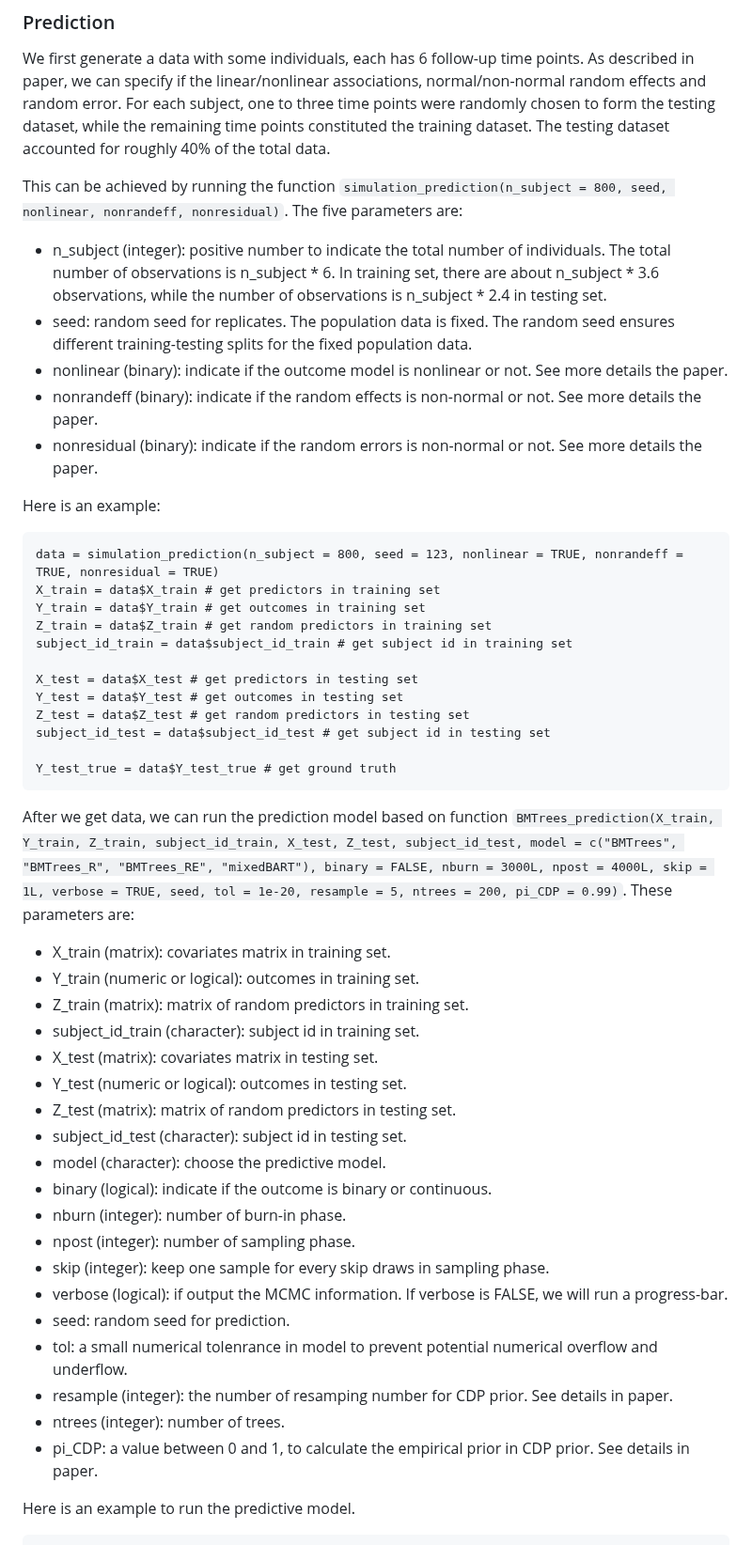
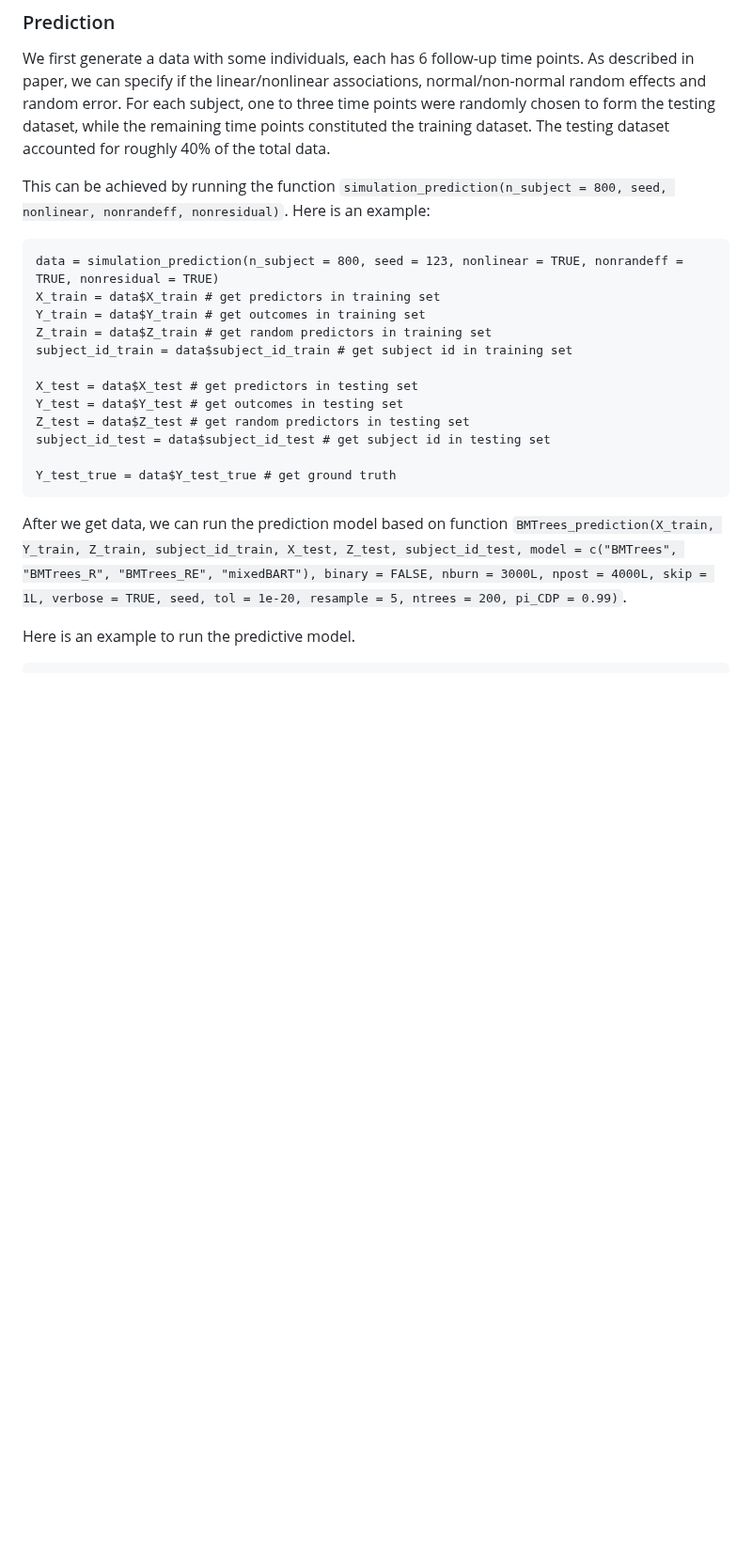
Before and after one commit to zjg540066169/SBMTrees, a Markdown page: README.md, the part around one of its changes. Shown at 94% size. GitHub-like rendering; blank space fills up the shorter version.

````diff
--- a/README.md
+++ b/README.md
@@ -57,14 +57,7 @@ There are two main functions in this package. `BMTrees_prediction` is employed t
 ### Prediction
 We first generate a data with some individuals, each has 6 follow-up time points. As described in paper, we can specify if the linear/nonlinear associations, normal/non-normal random effects and random error. For each subject, one to three time points were randomly chosen to form the testing dataset, while the remaining time points constituted the training dataset. The testing dataset accounted for roughly 40% of the total data.
 
-This can be achieved by running the function `simulation_prediction(n_subject = 800, seed, nonlinear, nonrandeff, nonresidual)`. The five parameters are:
-* n_subject (integer): positive number to indicate the total number of individuals. The total number of observations is n_subject * 6. In training set, there are about n_subject * 3.6 observations, while the number of observations is n_subject * 2.4 in testing set.
-* seed: random seed for replicates. The population data is fixed. The random seed ensures different training-testing splits for the fixed population data.
-* nonlinear (binary): indicate if the outcome model is nonlinear or not. See more details the paper.
-* nonrandeff (binary): indicate if the random effects is non-normal or not. See more details the paper.
-* nonresidual (binary): indicate if the random errors is non-normal or not. See more details the paper.
-
-Here is an example:
+This can be achieved by running the function `simulation_prediction(n_subject = 800, seed, nonlinear, nonrandeff, nonresidual)`. Here is an example:
 ```
 data = simulation_prediction(n_subject = 800, seed = 123, nonlinear = TRUE, nonrandeff = TRUE, nonresidual = TRUE)
 X_train = data$X_train # get predictors in training set
@@ -80,26 +73,7 @@ subject_id_test = data$subject_id_test # get subject id in testing set
 Y_test_true = data$Y_test_true # get ground truth
 ```
 
-After we get data, we can run the prediction model based on function `BMTrees_prediction(X_train, Y_train, Z_train, subject_id_train, X_test, Z_test, subject_id_test, model = c("BMTrees", "BMTrees_R", "BMTrees_RE", "mixedBART"), binary = FALSE, nburn = 3000L, npost = 4000L, skip = 1L, verbose = TRUE, seed, tol = 1e-20, resample = 5, ntrees = 200, pi_CDP = 0.99)`. These parameters are:
-* X_train (matrix): covariates matrix in training set.
-* Y_train (numeric or logical): outcomes in training set.
-* Z_train (matrix): matrix of random predictors in training set.
-* subject_id_train (character): subject id in training set.
-* X_test (matrix): covariates matrix in testing set.
-* Y_test (numeric or logical): outcomes in testing set.
-* Z_test (matrix): matrix of random predictors in testing set.
-* subject_id_test (character): subject id in testing set.
-* model (character): choose the predictive model.
-* binary (logical): indicate if the outcome is binary or continuous.
-* nburn (integer): number of burn-in phase.
-* npost (integer): number of sampling phase.
-* skip (integer): keep one sample for every skip draws in sampling phase.
-* verbose (logical): if output the MCMC information. If verbose is FALSE, we will run a progress-bar.
-* seed: random seed for prediction.
-* tol: a small numerical tolenrance in model to prevent potential numerical overflow and underflow.
-* resample (integer): the number of resamping number for CDP prior. See details in paper.
-* ntrees (integer): number of trees.
-* pi_CDP: a value between 0 and 1, to calculate the empirical prior in CDP prior. See details in paper.
+After we get data, we can run the prediction model based on function `BMTrees_prediction(X_train, Y_train, Z_train, subject_id_train, X_test, Z_test, subject_id_test, model = c("BMTrees", "BMTrees_R", "BMTrees_RE", "mixedBART"), binary = FALSE, nburn = 3000L, npost = 4000L, skip = 1L, verbose = TRUE, seed, tol = 1e-20, resample = 5, ntrees = 200, pi_CDP = 0.99)`.
 
 Here is an example to run the predictive model.
 ```
````
Also changed, not shown: other parts of README.md (+2 -26 lines).
